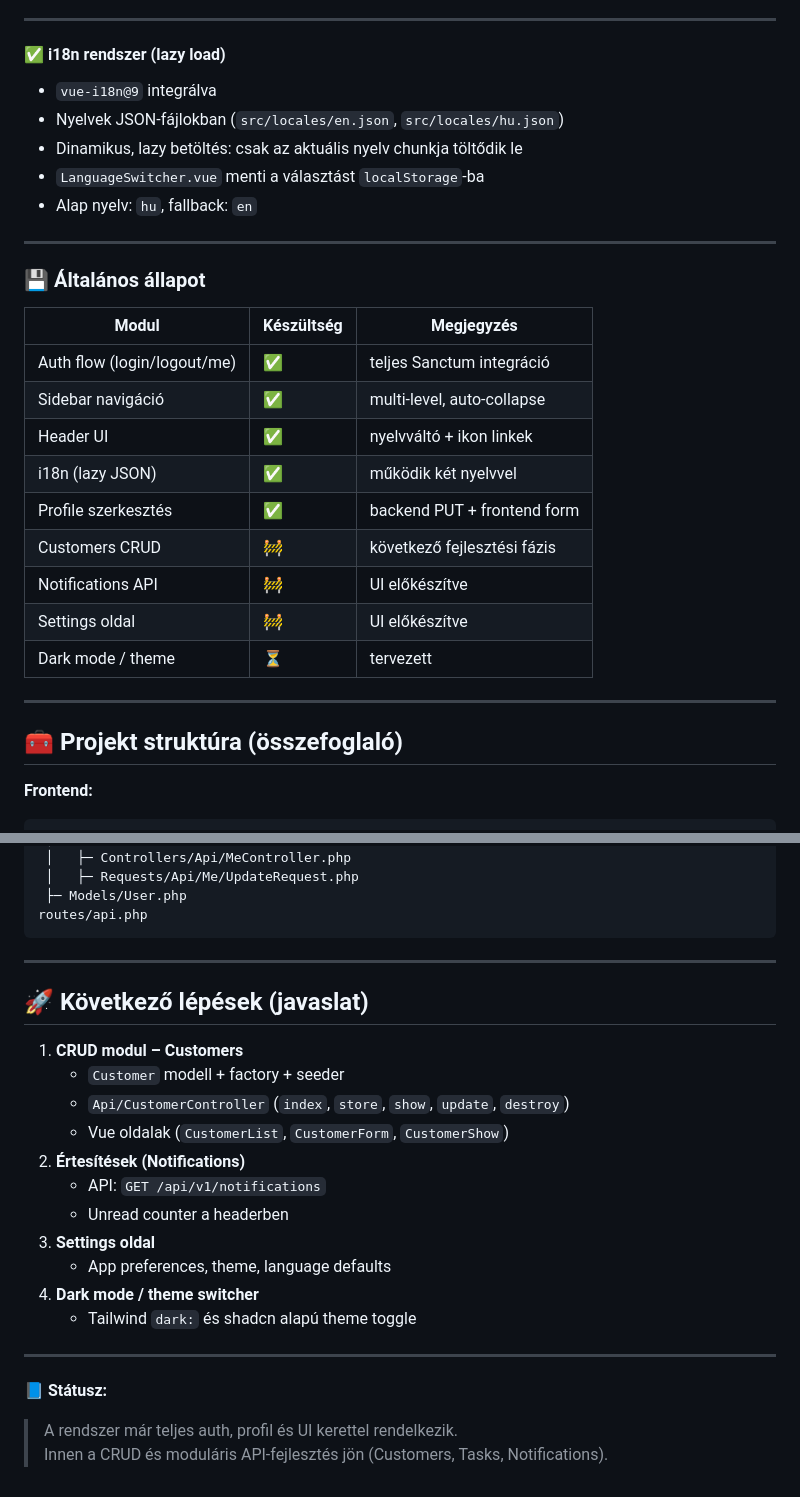
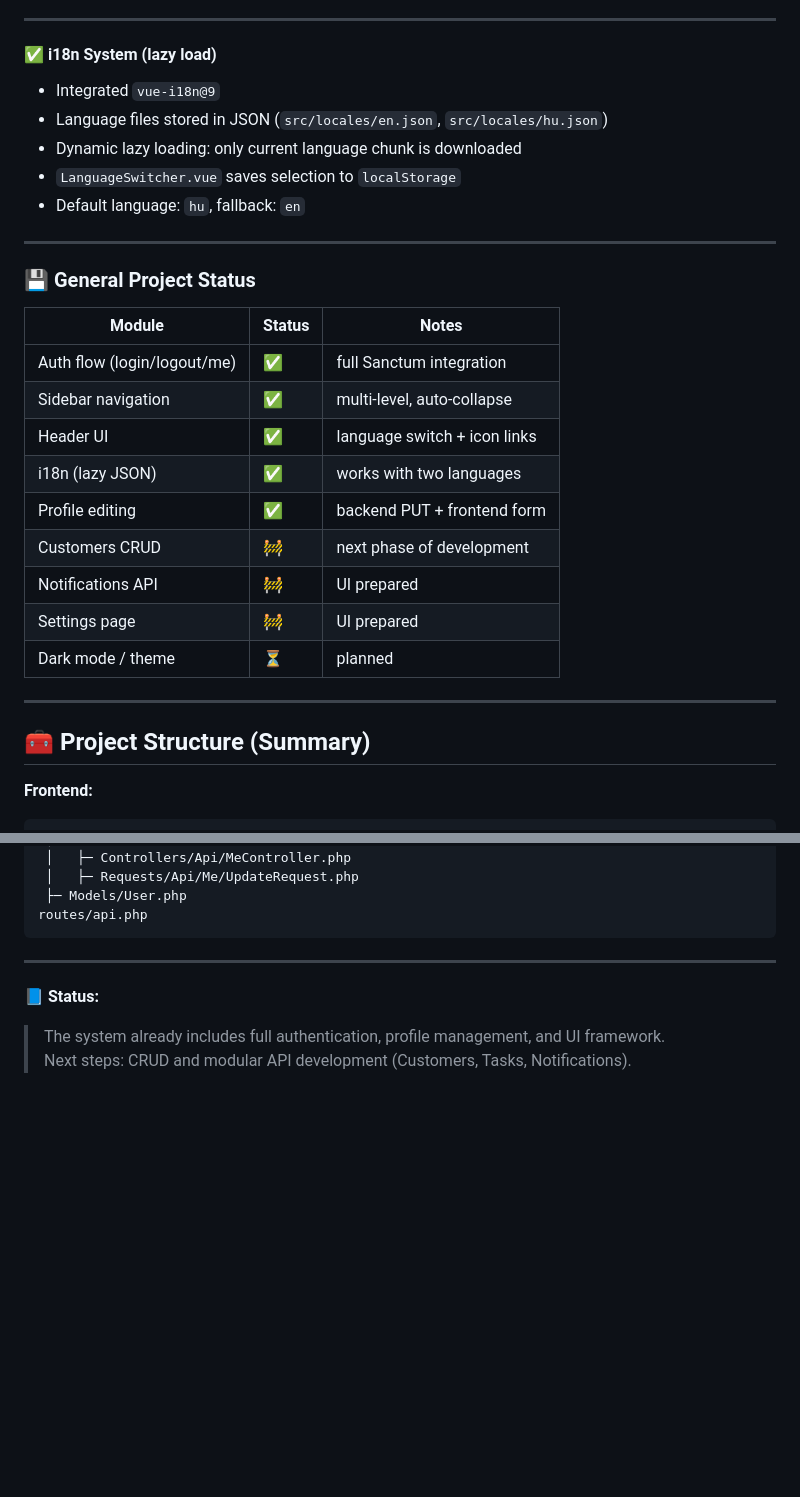
Before and after one commit to vargazsolti/app-sanctum.test, a Markdown page: README_PROGRESS_2025-10-08.md, 2 parts joined by grey strips. GitHub-like rendering; blank space fills up the shorter version.

````diff
--- a/README_PROGRESS_2025-10-08.md
+++ b/README_PROGRESS_2025-10-08.md
@@ -69,32 +69,32 @@ Mindkettő `RouterLink`-ként működik, nem dropdown.
 
 ---
 
-#### ✅ i18n rendszer (lazy load)
-- `vue-i18n@9` integrálva
-- Nyelvek JSON-fájlokban (`src/locales/en.json`, `src/locales/hu.json`)
-- Dinamikus, lazy betöltés: csak az aktuális nyelv chunkja töltődik le
-- `LanguageSwitcher.vue` menti a választást `localStorage`-ba
-- Alap nyelv: `hu`, fallback: `en`
+#### ✅ i18n System (lazy load)
+- Integrated `vue-i18n@9`
+- Language files stored in JSON (`src/locales/en.json`, `src/locales/hu.json`)
+- Dynamic lazy loading: only current language chunk is downloaded
+- `LanguageSwitcher.vue` saves selection to `localStorage`
+- Default language: `hu`, fallback: `en`
 
 ---
 
-### 💾 Általános állapot
+### 💾 General Project Status
 
-| Modul | Készültség | Megjegyzés |
+| Module | Status | Notes |
 |--------|-------------|------------|
-| Auth flow (login/logout/me) | ✅ | teljes Sanctum integráció |
-| Sidebar navigáció | ✅ | multi-level, auto-collapse |
-| Header UI | ✅ | nyelvváltó + ikon linkek |
-| i18n (lazy JSON) | ✅ | működik két nyelvvel |
-| Profile szerkesztés | ✅ | backend PUT + frontend form |
-| Customers CRUD | 🚧 | következő fejlesztési fázis |
-| Notifications API | 🚧 | UI előkészítve |
-| Settings oldal | 🚧 | UI előkészítve |
-| Dark mode / theme | ⏳ | tervezett |
+| Auth flow (login/logout/me) | ✅ | full Sanctum integration |
+| Sidebar navigation | ✅ | multi-level, auto-collapse |
+| Header UI | ✅ | language switch + icon links |
+| i18n (lazy JSON) | ✅ | works with two languages |
+| Profile editing | ✅ | backend PUT + frontend form |
+| Customers CRUD | 🚧 | next phase of development |
+| Notifications API | 🚧 | UI prepared |
+| Settings page | 🚧 | UI prepared |
+| Dark mode / theme | ⏳ | planned |
 
 ---
 
-## 🧰 Projekt struktúra (összefoglaló)
+## 🧰 Project Structure (Summary)
 
 **Frontend:**
 ```
@@ -125,22 +125,6 @@ routes/api.php
 
 ---
 
-## 🚀 Következő lépések (javaslat)
-
-1. **CRUD modul – Customers**
-   - `Customer` modell + factory + seeder
-   - `Api/CustomerController` (`index`, `store`, `show`, `update`, `destroy`)
-   - Vue oldalak (`CustomerList`, `CustomerForm`, `CustomerShow`)
-2. **Értesítések (Notifications)**
-   - API: `GET /api/v1/notifications`
-   - Unread counter a headerben
-3. **Settings oldal**
-   - App preferences, theme, language defaults
-4. **Dark mode / theme switcher**
-   - Tailwind `dark:` és shadcn alapú theme toggle
-
----
-
-📘 **Státusz:**
-> A rendszer már teljes auth, profil és UI kerettel rendelkezik.
-> Innen a CRUD és moduláris API-fejlesztés jön (Customers, Tasks, Notifications).
+📘 **Status:**
+> The system already includes full authentication, profile management, and UI framework.
+> Next steps: CRUD and modular API development (Customers, Tasks, Notifications).
````
Also changed, not shown: other parts of README_PROGRESS_2025-10-08.md (+34 -34 lines).
